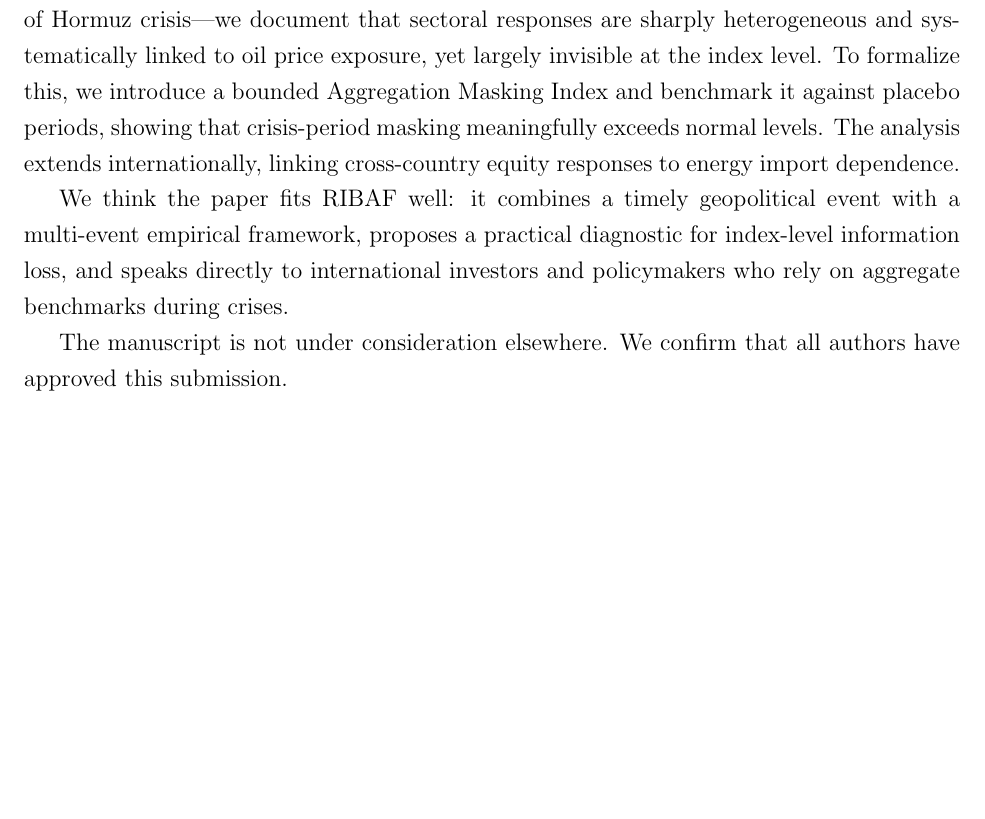
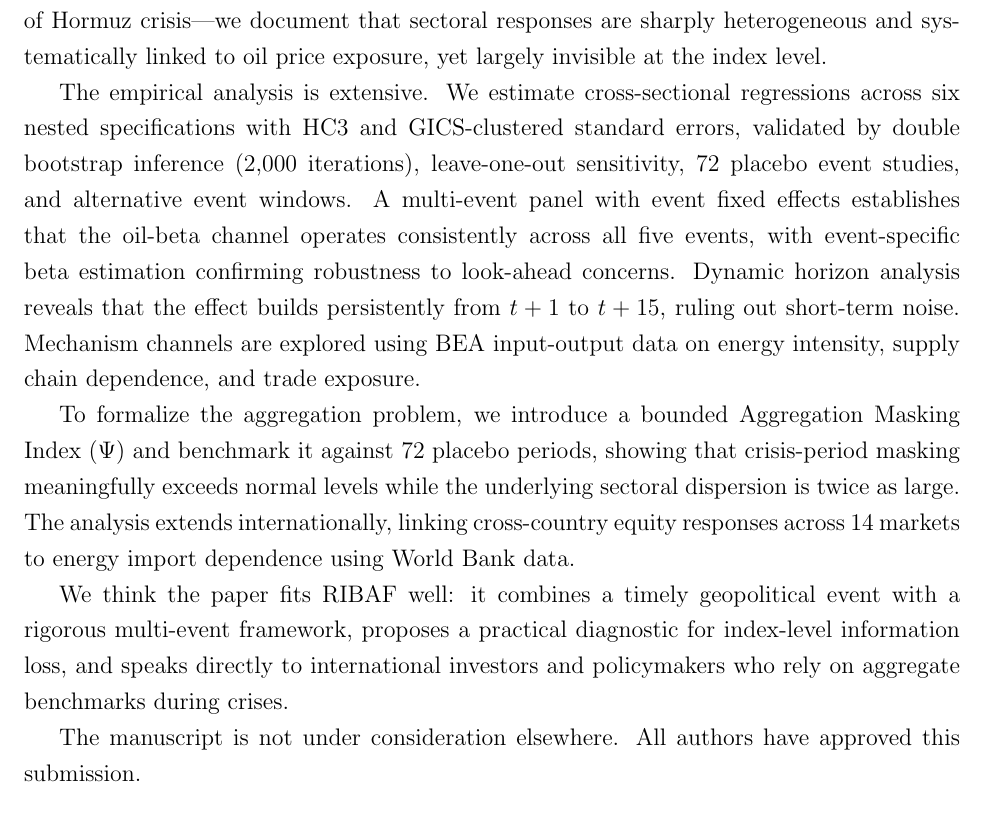
Before and after one commit to ApoorvSaxena0109/paper_2026, a LaTeX document (paper/cover_letter.tex): part of the page, cut so that both start at the same text, the shorter picture padded with empty space. Compiled offline with pdfLaTeX.

Commit message:
Strengthen cover letter: show depth of empirical work
Added paragraph detailing the full robustness suite: 6 specs,
clustered SEs, bootstrap, LOO, 72 placebos, event-specific betas,
dynamic horizons, BEA mechanism channels, international extension.
Editor now sees this isn't a thin event study but a comprehensive
empirical framework.

https://claude.ai/code/session_014Fej79mjph2t2izXeCCef4

```diff
--- a/paper/cover_letter.tex
+++ b/paper/cover_letter.tex
@@ -15,11 +15,15 @@
 
 \noindent We submit the enclosed manuscript, ``\textbf{Geopolitical Oil Shocks and Sectoral Heterogeneity: Evidence on Market Transmission and Aggregation Masking},'' for consideration at \textit{Research in International Business and Finance}.
 
-The paper asks whether aggregate market indices accurately capture the economic impact of geopolitical oil shocks. Exploiting five major events---including the recent 2026 Strait of Hormuz crisis---we document that sectoral responses are sharply heterogeneous and systematically linked to oil price exposure, yet largely invisible at the index level. To formalize this, we introduce a bounded Aggregation Masking Index and benchmark it against placebo periods, showing that crisis-period masking meaningfully exceeds normal levels. The analysis extends internationally, linking cross-country equity responses to energy import dependence.
+The paper asks whether aggregate market indices accurately capture the economic impact of geopolitical oil shocks. Exploiting five major events---including the recent 2026 Strait of Hormuz crisis---we document that sectoral responses are sharply heterogeneous and systematically linked to oil price exposure, yet largely invisible at the index level.
 
-We think the paper fits RIBAF well: it combines a timely geopolitical event with a multi-event empirical framework, proposes a practical diagnostic for index-level information loss, and speaks directly to international investors and policymakers who rely on aggregate benchmarks during crises.
+The empirical analysis is extensive. We estimate cross-sectional regressions across six nested specifications with HC3 and GICS-clustered standard errors, validated by double bootstrap inference (2,000 iterations), leave-one-out sensitivity, 72 placebo event studies, and alternative event windows. A multi-event panel with event fixed effects establishes that the oil-beta channel operates consistently across all five events, with event-specific beta estimation confirming robustness to look-ahead concerns. Dynamic horizon analysis reveals that the effect builds persistently from $t+1$ to $t+15$, ruling out short-term noise. Mechanism channels are explored using BEA input-output data on energy intensity, supply chain dependence, and trade exposure.
 
-The manuscript is not under consideration elsewhere. We confirm that all authors have approved this submission.
+To formalize the aggregation problem, we introduce a bounded Aggregation Masking Index ($\Psi$) and benchmark it against 72 placebo periods, showing that crisis-period masking meaningfully exceeds normal levels while the underlying sectoral dispersion is twice as large. The analysis extends internationally, linking cross-country equity responses across 14 markets to energy import dependence using World Bank data.
+
+We think the paper fits RIBAF well: it combines a timely geopolitical event with a rigorous multi-event framework, proposes a practical diagnostic for index-level information loss, and speaks directly to international investors and policymakers who rely on aggregate benchmarks during crises.
+
+The manuscript is not under consideration elsewhere. All authors have approved this submission.
 
 \bigskip
 
```
